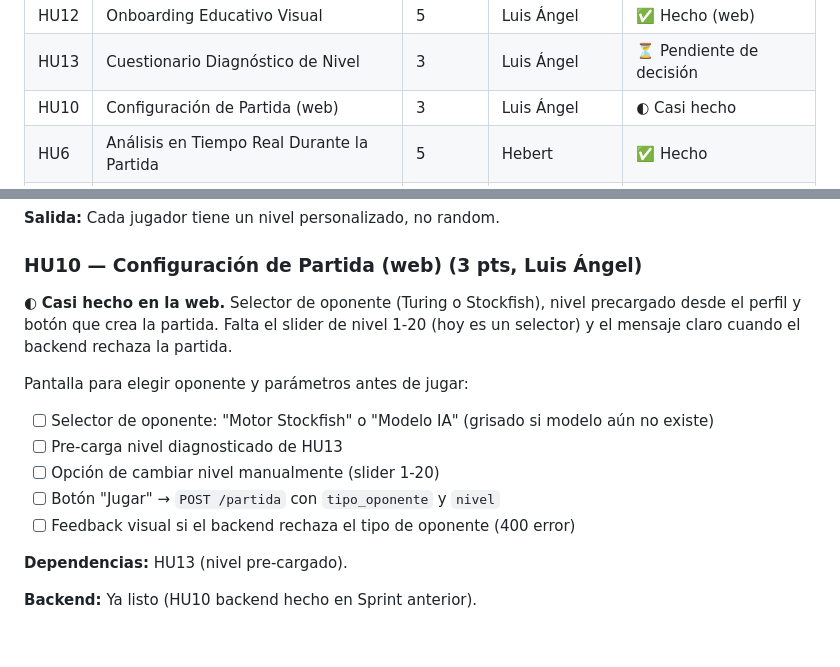
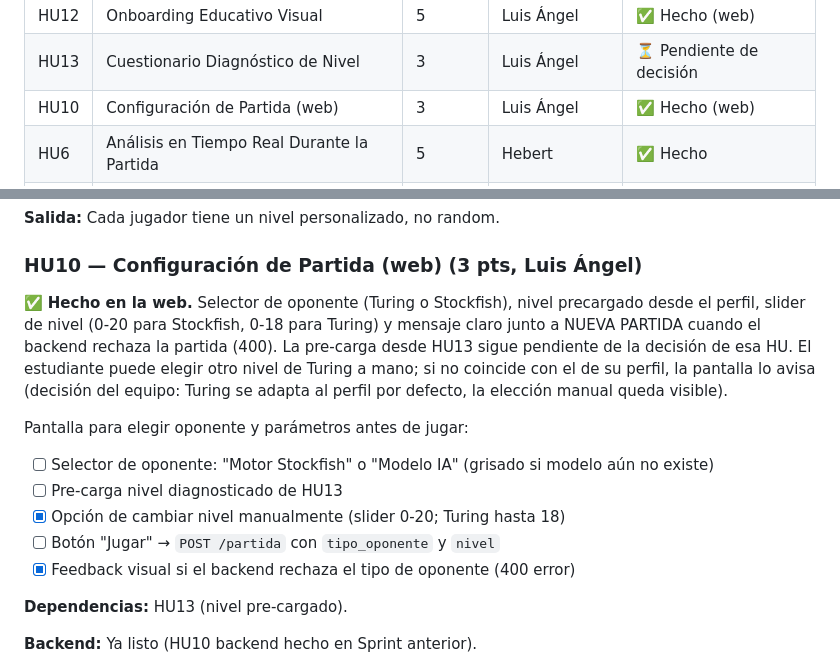
Before and after one commit to larzekao9/Brazo-Rob-tico-con-Inteligencia-Artificial-para-el-Aprendizaje-del-Ajedrez, a Markdown page: docs/plan_sprints.md, 2 parts joined by grey strips. Drawn GitHub-style; blank space fills up the shorter version.

Commit message:
feat(frontend): slider de nivel en Sala de Control y estado de HU10
Actualiza el submódulo frontend con el slider de nivel (0-20/0-18) y el
mensaje de rechazo del backend, y marca HU10 como hecho en el plan de
sprints.

```diff
--- a/docs/plan_sprints.md
+++ b/docs/plan_sprints.md
@@ -121,7 +121,7 @@ aprendizaje, análisis y estadísticas) vive en la web.
 | ---- | ------------------------------------------- | ------ | ----------- | ---------- |
 | HU12 | Onboarding Educativo Visual                 | 5      | Luis Ángel  | ✅ Hecho (web) |
 | HU13 | Cuestionario Diagnóstico de Nivel           | 3      | Luis Ángel  | ⏳ Pendiente de decisión |
-| HU10 | Configuración de Partida (web)              | 3      | Luis Ángel  | ◐ Casi hecho |
+| HU10 | Configuración de Partida (web)              | 3      | Luis Ángel  | ✅ Hecho (web) |
 | HU6  | Análisis en Tiempo Real Durante la Partida  | 5      | Hebert      | ✅ Hecho   |
 | HU5  | Retroalimentación Técnica Post-Partida      | 5      | Luis Ángel  | ✅ Hecho   |
 | HU14 | Estadísticas Personales y Progreso          | 3      | Luis Ángel  | ◐ Parcial  |
@@ -161,17 +161,19 @@ Evaluación dinámica de nivel antes de la primera partida:
 
 ### **HU10 — Configuración de Partida (web)** (3 pts, Luis Ángel)
 
-◐ **Casi hecho en la web.** Selector de oponente (Turing o Stockfish), nivel precargado desde el perfil
-y botón que crea la partida. Falta el slider de nivel 1-20 (hoy es un selector) y el mensaje claro
-cuando el backend rechaza la partida.
+✅ **Hecho en la web.** Selector de oponente (Turing o Stockfish), nivel precargado desde el perfil,
+slider de nivel (0-20 para Stockfish, 0-18 para Turing) y mensaje claro junto a NUEVA PARTIDA cuando
+el backend rechaza la partida (400). La pre-carga desde HU13 sigue pendiente de la decisión de esa HU.
+El estudiante puede elegir otro nivel de Turing a mano; si no coincide con el de su perfil, la pantalla lo
+avisa (decisión del equipo: Turing se adapta al perfil por defecto, la elección manual queda visible).
 
 Pantalla para elegir oponente y parámetros antes de jugar:
 
 - [ ] Selector de oponente: "Motor Stockfish" o "Modelo IA" (grisado si modelo aún no existe)
 - [ ] Pre-carga nivel diagnosticado de HU13
-- [ ] Opción de cambiar nivel manualmente (slider 1-20)
+- [x] Opción de cambiar nivel manualmente (slider 0-20; Turing hasta 18)
 - [ ] Botón "Jugar" → `POST /partida` con `tipo_oponente` y `nivel`
-- [ ] Feedback visual si el backend rechaza el tipo de oponente (400 error)
+- [x] Feedback visual si el backend rechaza el tipo de oponente (400 error)
 
 **Dependencias:** HU13 (nivel pre-cargado).
 
```
